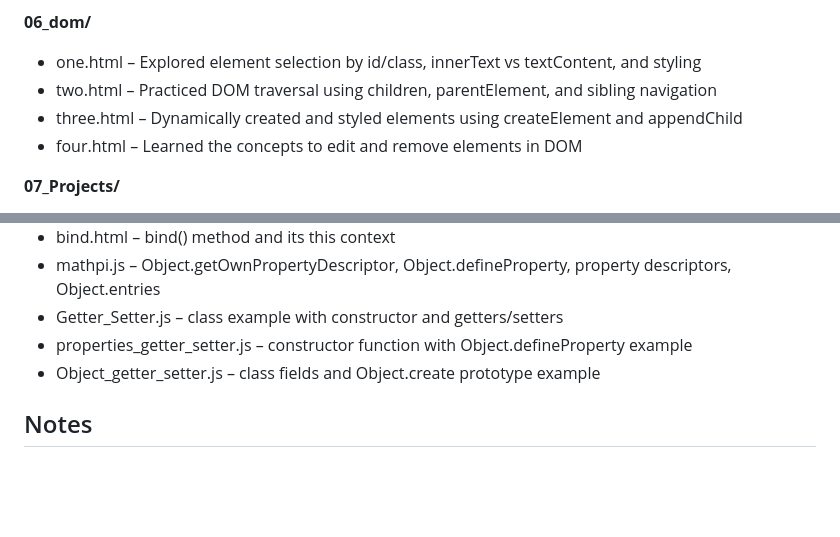
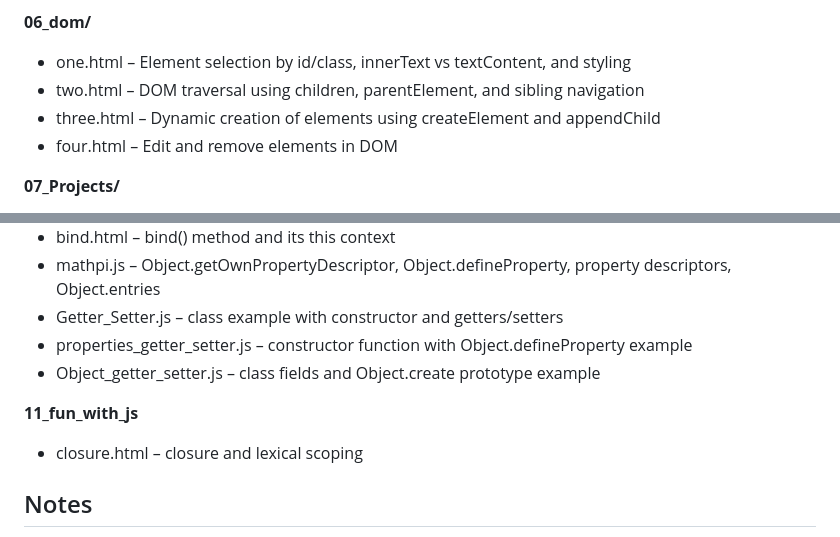
Before and after one commit to codewith-Ansh/my-JS-Preparation, a Markdown page: README.md, 2 parts joined by grey strips. GitHub-like rendering; blank space fills up the shorter version.

Commit message:
Update with closure and lexical scoping program

```diff
--- a/README.md
+++ b/README.md
@@ -43,10 +43,10 @@ This folder contains my JavaScript practice files where I'm learning and experim
 - 08_reduce.js – reduce method, accumulator and result
 
 **06_dom/**
-- one.html – Explored element selection by id/class, innerText vs textContent, and styling
-- two.html – Practiced DOM traversal using children, parentElement, and sibling navigation
-- three.html – Dynamically created and styled elements using createElement and appendChild
-- four.html – Learned the concepts to edit and remove elements in DOM
+- one.html – Element selection by id/class, innerText vs textContent, and styling
+- two.html – DOM traversal using children, parentElement, and sibling navigation
+- three.html – Dynamic creation of elements using createElement and appendChild
+- four.html – Edit and remove elements in DOM
 
 **07_Projects/**
 - 01_ColorSwitcher – Color switcher with clickable boxes using DOM and Event basics
@@ -80,6 +80,9 @@ This folder contains my JavaScript practice files where I'm learning and experim
 - properties_getter_setter.js – constructor function with Object.defineProperty example
 - Object_getter_setter.js – class fields and Object.create prototype example
 
+**11_fun_with_js**
+- closure.html – closure and lexical scoping
+
 ## Notes
 
 - This is just my personal learning space.
```
